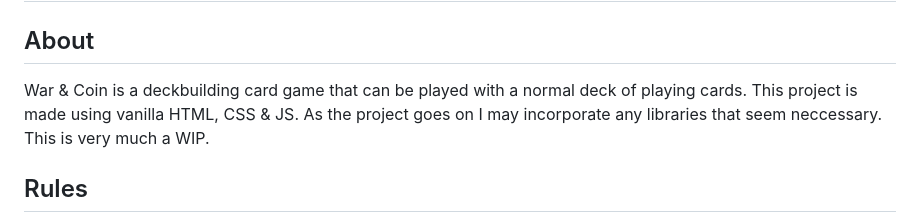
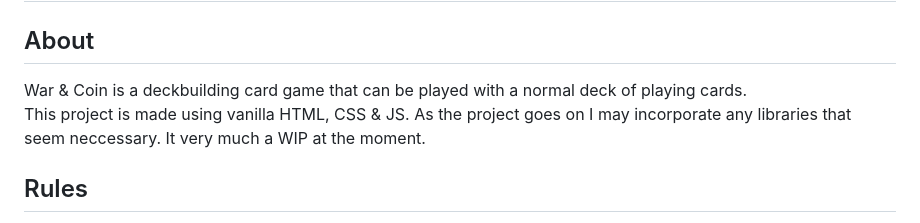
Before and after one commit to MaxTopan/WarAndCoin, a Markdown page: README.md, the part around the change. Drawn GitHub-style.

```diff
--- a/README.md
+++ b/README.md
@@ -1,8 +1,8 @@
 <h1>War & Coin</h1>
 <h2>About</h2>
 War & Coin is a deckbuilding card game that can be played with a normal deck of playing cards.
-This project is made using vanilla HTML, CSS & JS. As the project goes on I may incorporate any libraries that seem neccessary.
-This is very much a WIP.
+
+This project is made using vanilla HTML, CSS & JS. As the project goes on I may incorporate any libraries that seem neccessary. It very much a WIP at the moment.
 
 <h2>Rules</h2>
 Players start with 30 life each (40 in 2 player).
```
